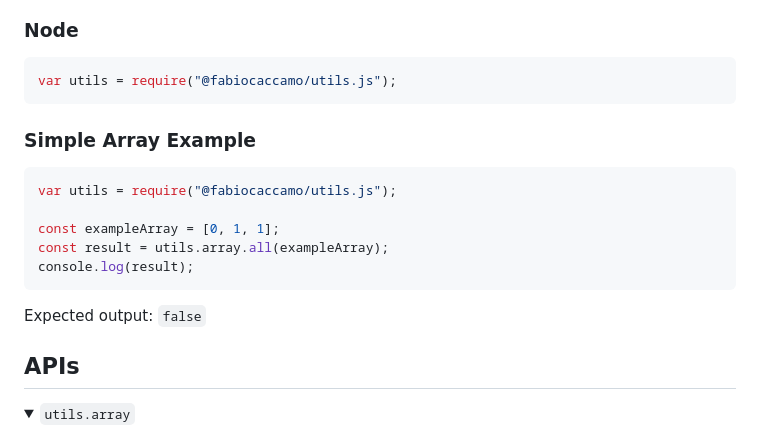
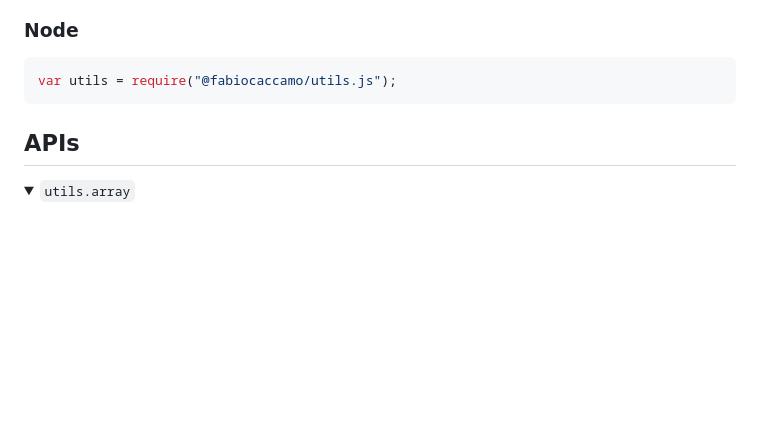
Before and after one commit to fabiocaccamo/utils.js, a Markdown page: README.md, the part around the change printed below. GitHub-like rendering; folded sections open; blank space fills up the shorter version.

````diff
--- a/README.md
+++ b/README.md
@@ -39,18 +47,6 @@ JavaScript utils for lazy devs. This repository contains several commonly used u
 ```JavaScript
 var utils = require("@fabiocaccamo/utils.js");
 ```
-
-### Simple Array Example
-
-```JavaScript
-var utils = require("@fabiocaccamo/utils.js");
-
-const exampleArray = [0, 1, 1];
-const result = utils.array.all(exampleArray);
-console.log(result);
-```
-
-Expected output: `false`
 
 ## APIs
 
````
Also changed, not shown: other parts of README.md (+25 -42 lines).
